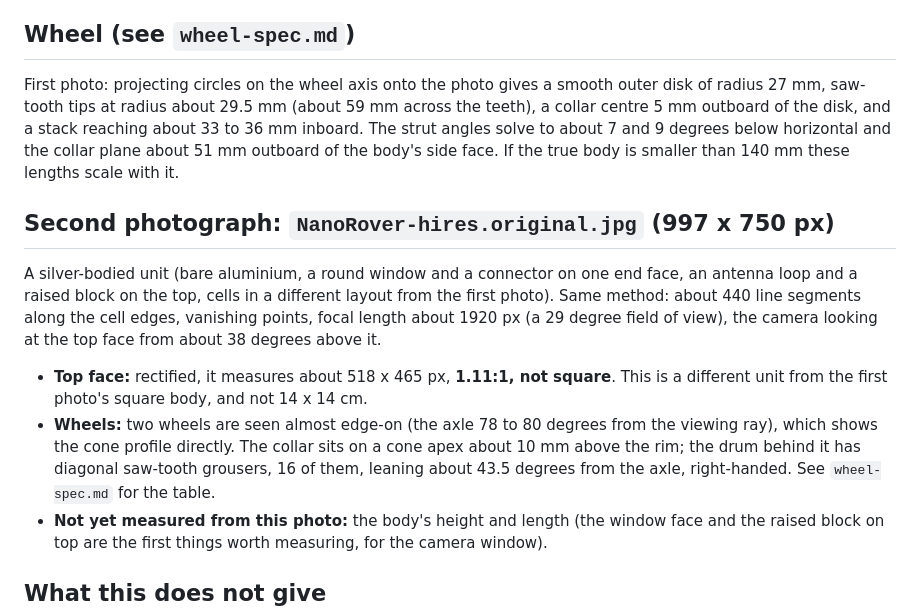
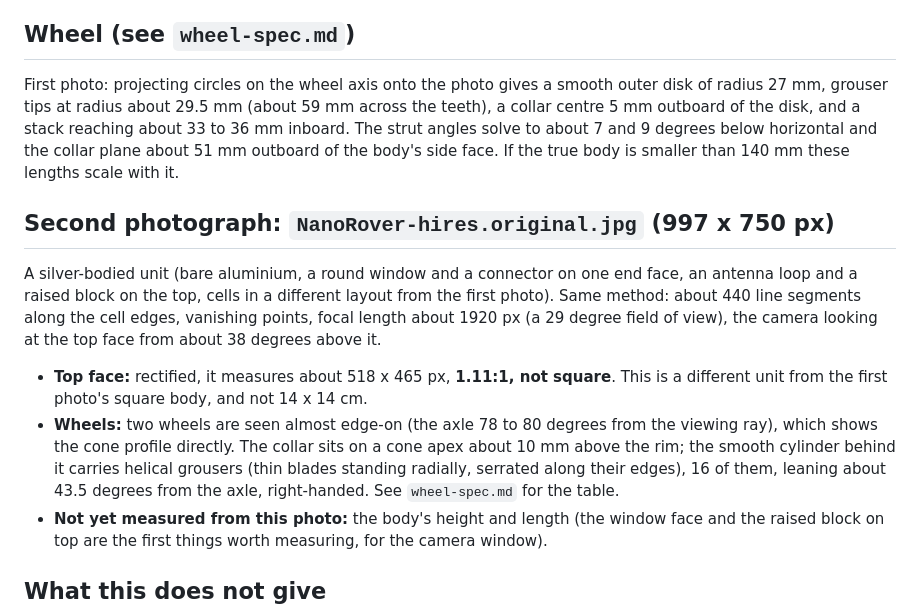
Before and after one commit to jacob-rn-wallace/jpl-nanorover, a Markdown page: docs/photo-measurements.md, the part around the change. Drawn GitHub-style.

```diff
--- a/docs/photo-measurements.md
+++ b/docs/photo-measurements.md
@@ -29,7 +29,7 @@ Total on the flat top face: 14 cells (plus the cells on the central block). Unce
 
 ## Wheel (see `wheel-spec.md`)
 
-First photo: projecting circles on the wheel axis onto the photo gives a smooth outer disk of radius 27 mm, saw-tooth tips at radius about 29.5 mm (about 59 mm across the
+First photo: projecting circles on the wheel axis onto the photo gives a smooth outer disk of radius 27 mm, grouser tips at radius about 29.5 mm (about 59 mm across the
 teeth), a collar centre 5 mm outboard of the disk, and a stack reaching about 33 to 36 mm inboard. The strut angles solve to about 7 and 9 degrees below horizontal and
 the collar plane about 51 mm outboard of the body's side face. If the true body is smaller than 140 mm these lengths scale with it.
 
@@ -40,7 +40,7 @@ from the first photo). Same method: about 440 line segments along the cell edges
 
 - **Top face:** rectified, it measures about 518 x 465 px, **1.11:1, not square**. This is a different unit from the first photo's square body, and not 14 x 14 cm.
 - **Wheels:** two wheels are seen almost edge-on (the axle 78 to 80 degrees from the viewing ray), which shows the cone profile directly. The collar sits on a cone apex about 10 mm
-  above the rim; the drum behind it has diagonal saw-tooth grousers, 16 of them, leaning about 43.5 degrees from the axle, right-handed. See `wheel-spec.md` for the table.
+  above the rim; the smooth cylinder behind it carries helical grousers (thin blades standing radially, serrated along their edges), 16 of them, leaning about 43.5 degrees from the axle, right-handed. See `wheel-spec.md` for the table.
 - **Not yet measured from this photo:** the body's height and length (the window face and the raised block on top are the first things worth measuring, for the camera window).
 
 ## What this does not give
```
Also changed, not shown: CLAUDE.md (+2 -2 lines), docs/wheel-spec.md (+20 -17 lines), docs/images/rover-preview.png, 2 other files.
